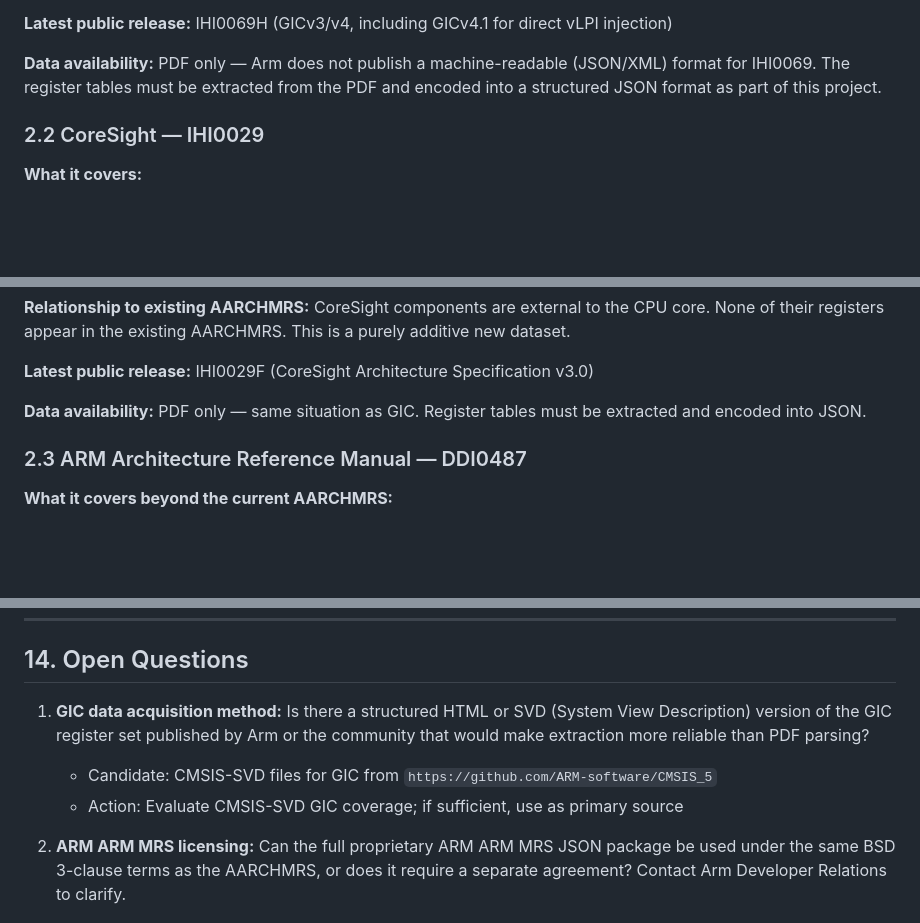
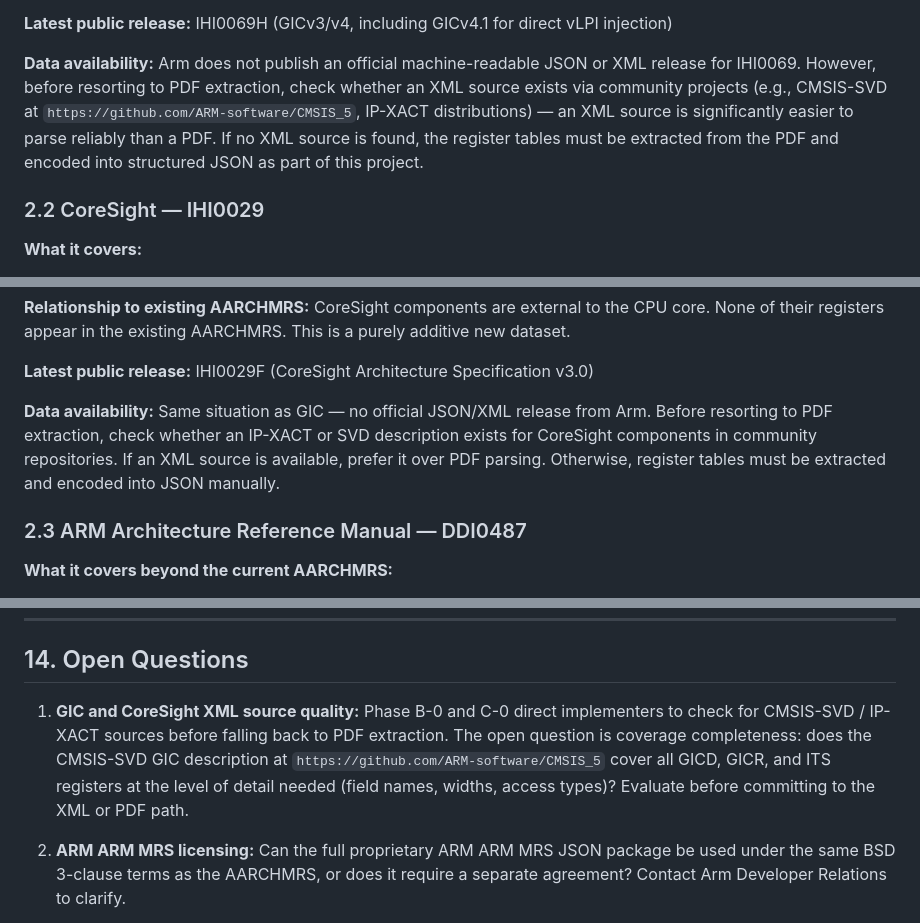
Before and after one commit to jonaschen/arm-mrs-2025-03-aarchmrs, a Markdown page: EXTEND_DEV_PLAN.md, 3 parts joined by grey strips. Rendered like a GitHub page; blank space fills up the shorter version.

Commit message:
Cherry-pick XML conversion path and README update from Jules commit (aaa139a)
Co-authored-by: jonaschen <6140912+jonaschen@users.noreply.github.com>

```diff
--- a/EXTEND_DEV_PLAN.md
+++ b/EXTEND_DEV_PLAN.md
@@ -47,9 +47,13 @@ interrupt programming model that links ICC system registers to GICD/GICR operati
 
 **Latest public release:** IHI0069H (GICv3/v4, including GICv4.1 for direct vLPI injection)
 
-**Data availability:** PDF only — Arm does not publish a machine-readable (JSON/XML)
-format for IHI0069. The register tables must be extracted from the PDF and encoded into
-a structured JSON format as part of this project.
+**Data availability:** Arm does not publish an official machine-readable JSON or XML
+release for IHI0069. However, before resorting to PDF extraction, check whether an XML
+source exists via community projects (e.g., CMSIS-SVD at
+`https://github.com/ARM-software/CMSIS_5`, IP-XACT distributions) — an XML source is
+significantly easier to parse reliably than a PDF. If no XML source is found, the
+register tables must be extracted from the PDF and encoded into structured JSON as part
+of this project.
 
 ### 2.2 CoreSight — IHI0029
 
@@ -70,8 +74,11 @@ the existing AARCHMRS. This is a purely additive new dataset.
 
 **Latest public release:** IHI0029F (CoreSight Architecture Specification v3.0)
 
-**Data availability:** PDF only — same situation as GIC. Register tables must be
-extracted and encoded into JSON.
+**Data availability:** Same situation as GIC — no official JSON/XML release from Arm.
+Before resorting to PDF extraction, check whether an IP-XACT or SVD description exists
+for CoreSight components in community repositories. If an XML source is available,
+prefer it over PDF parsing. Otherwise, register tables must be extracted and encoded
+into JSON manually.
 
 ### 2.3 ARM Architecture Reference Manual — DDI0487
 
@@ -748,11 +756,12 @@ extensions and query tool changes.
 
 ## 14. Open Questions
 
-1. **GIC data acquisition method:** Is there a structured HTML or SVD (System View
-   Description) version of the GIC register set published by Arm or the community
-   that would make extraction more reliable than PDF parsing?
-   - Candidate: CMSIS-SVD files for GIC from `https://github.com/ARM-software/CMSIS_5`
-   - Action: Evaluate CMSIS-SVD GIC coverage; if sufficient, use as primary source
+1. **GIC and CoreSight XML source quality:** Phase B-0 and C-0 direct implementers to
+   check for CMSIS-SVD / IP-XACT sources before falling back to PDF extraction. The
+   open question is coverage completeness: does the CMSIS-SVD GIC description at
+   `https://github.com/ARM-software/CMSIS_5` cover all GICD, GICR, and ITS registers
+   at the level of detail needed (field names, widths, access types)? Evaluate before
+   committing to the XML or PDF path.
 
 2. **ARM ARM MRS licensing:** Can the full proprietary ARM ARM MRS JSON package be
    used under the same BSD 3-clause terms as the AARCHMRS, or does it require a
```
Also changed, not shown: other parts of EXTEND_DEV_PLAN.md (+9 -8 lines).
